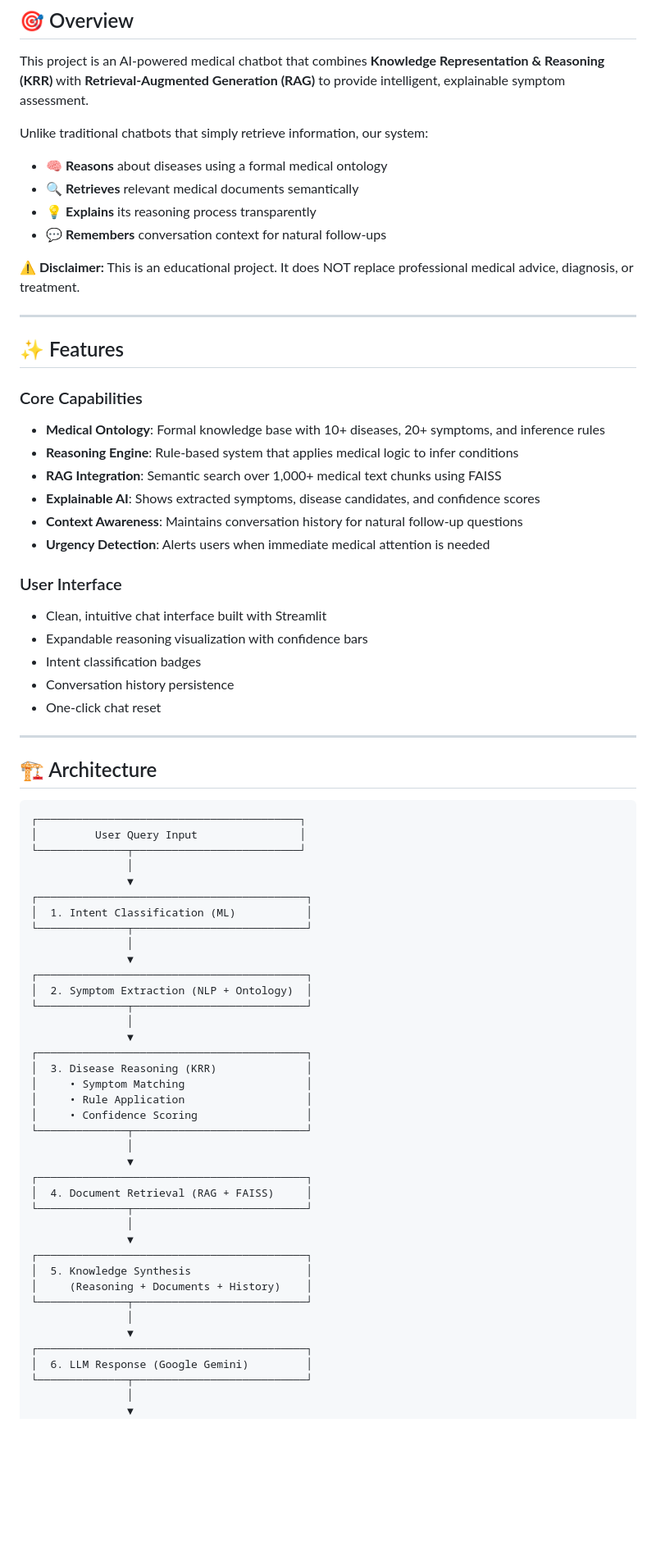
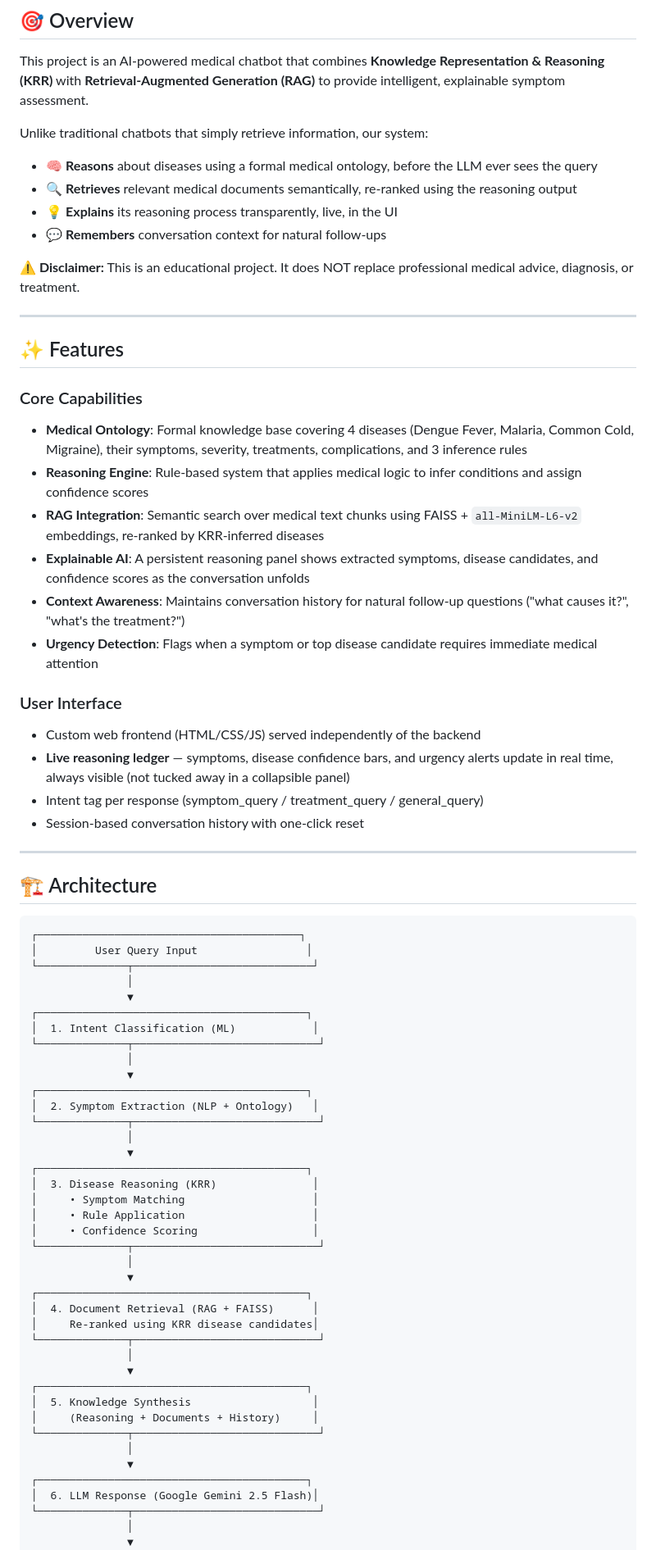
Before and after one commit to Abdulmoeez1010/Disease-Retrieval-Assistant-using-RAG-, a Markdown page: README.md, the part around one of its changes. Shown at 82% size. GitHub-like rendering; blank space fills up the shorter version.

````diff
--- a/README.md
+++ b/README.md
@@ -27,9 +27,9 @@
 This project is an AI-powered medical chatbot that combines **Knowledge Representation & Reasoning (KRR)** with **Retrieval-Augmented Generation (RAG)** to provide intelligent, explainable symptom assessment.
 
 Unlike traditional chatbots that simply retrieve information, our system:
-- 🧠 **Reasons** about diseases using a formal medical ontology
-- 🔍 **Retrieves** relevant medical documents semantically
-- 💡 **Explains** its reasoning process transparently
+- 🧠 **Reasons** about diseases using a formal medical ontology, before the LLM ever sees the query
+- 🔍 **Retrieves** relevant medical documents semantically, re-ranked using the reasoning output
+- 💡 **Explains** its reasoning process transparently, live, in the UI
 - 💬 **Remembers** conversation context for natural follow-ups
 
 **⚠️ Disclaimer:** This is an educational project. It does NOT replace professional medical advice, diagnosis, or treatment.
@@ -39,61 +39,61 @@ Unlike traditional chatbots that simply retrieve information, our system:
 ## ✨ Features
 
 ### Core Capabilities
-- **Medical Ontology**: Formal knowledge base with 10+ diseases, 20+ symptoms, and inference rules
-- **Reasoning Engine**: Rule-based system that applies medical logic to infer conditions
-- **RAG Integration**: Semantic search over 1,000+ medical text chunks using FAISS
-- **Explainable AI**: Shows extracted symptoms, disease candidates, and confidence scores
-- **Context Awareness**: Maintains conversation history for natural follow-up questions
-- **Urgency Detection**: Alerts users when immediate medical attention is needed
+- **Medical Ontology**: Formal knowledge base covering 4 diseases (Dengue Fever, Malaria, Common Cold, Migraine), their symptoms, severity, treatments, complications, and 3 inference rules
+- **Reasoning Engine**: Rule-based system that applies medical logic to infer conditions and assign confidence scores
+- **RAG Integration**: Semantic search over medical text chunks using FAISS + `all-MiniLM-L6-v2` embeddings, re-ranked by KRR-inferred diseases
+- **Explainable AI**: A persistent reasoning panel shows extracted symptoms, disease candidates, and confidence scores as the conversation unfolds
+- **Context Awareness**: Maintains conversation history for natural follow-up questions ("what causes it?", "what's the treatment?")
+- **Urgency Detection**: Flags when a symptom or top disease candidate requires immediate medical attention
 
 ### User Interface
-- Clean, intuitive chat interface built with Streamlit
-- Expandable reasoning visualization with confidence bars
-- Intent classification badges
-- Conversation history persistence
-- One-click chat reset
+- Custom web frontend (HTML/CSS/JS) served independently of the backend
+- **Live reasoning ledger** — symptoms, disease confidence bars, and urgency alerts update in real time, always visible (not tucked away in a collapsible panel)
+- Intent tag per response (symptom_query / treatment_query / general_query)
+- Session-based conversation history with one-click reset
 
 ---
 
 ## 🏗️ Architecture
 ```
 ┌─────────────────────────────────────────┐
-│         User Query Input                │
-└──────────────┬──────────────────────────┘
+│         User Query Input                 │
+└──────────────┬────────────────────────────┘
                │
                ▼
 ┌──────────────────────────────────────────┐
-│  1. Intent Classification (ML)           │
-└──────────────┬───────────────────────────┘
+│  1. Intent Classification (ML)            │
+└──────────────┬─────────────────────────────┘
                │
                ▼
 ┌──────────────────────────────────────────┐
-│  2. Symptom Extraction (NLP + Ontology)  │
-└──────────────┬───────────────────────────┘
+│  2. Symptom Extraction (NLP + Ontology)   │
+└──────────────┬─────────────────────────────┘
                │
                ▼
 ┌──────────────────────────────────────────┐
-│  3. Disease Reasoning (KRR)              │
-│     • Symptom Matching                   │
-│     • Rule Application                   │
-│     • Confidence Scoring                 │
-└──────────────┬───────────────────────────┘
+│  3. Disease Reasoning (KRR)               │
+│     • Symptom Matching                    │
+│     • Rule Application                    │
+│     • Confidence Scoring                  │
+└──────────────┬─────────────────────────────┘
                │
                ▼
 ┌──────────────────────────────────────────┐
-│  4. Document Retrieval (RAG + FAISS)     │
-└──────────────┬───────────────────────────┘
+│  4. Document Retrieval (RAG + FAISS)      │
+│     Re-ranked using KRR disease candidates│
+└──────────────┬─────────────────────────────┘
                │
                ▼
 ┌──────────────────────────────────────────┐
-│  5. Knowledge Synthesis                  │
-│     (Reasoning + Documents + History)    │
-└──────────────┬───────────────────────────┘
+│  5. Knowledge Synthesis                   │
+│     (Reasoning + Documents + History)     │
+└──────────────┬─────────────────────────────┘
                │
                ▼
 ┌──────────────────────────────────────────┐
-│  6. LLM Response (Google Gemini)         │
-└──────────────┬───────────────────────────┘
+│  6. LLM Response (Google Gemini 2.5 Flash)│
+└──────────────┬─────────────────────────────┘
                │
                ▼
 ┌──────────────────────────────────────────┐
````
Also changed, not shown: other parts of README.md (+56 -92 lines).
